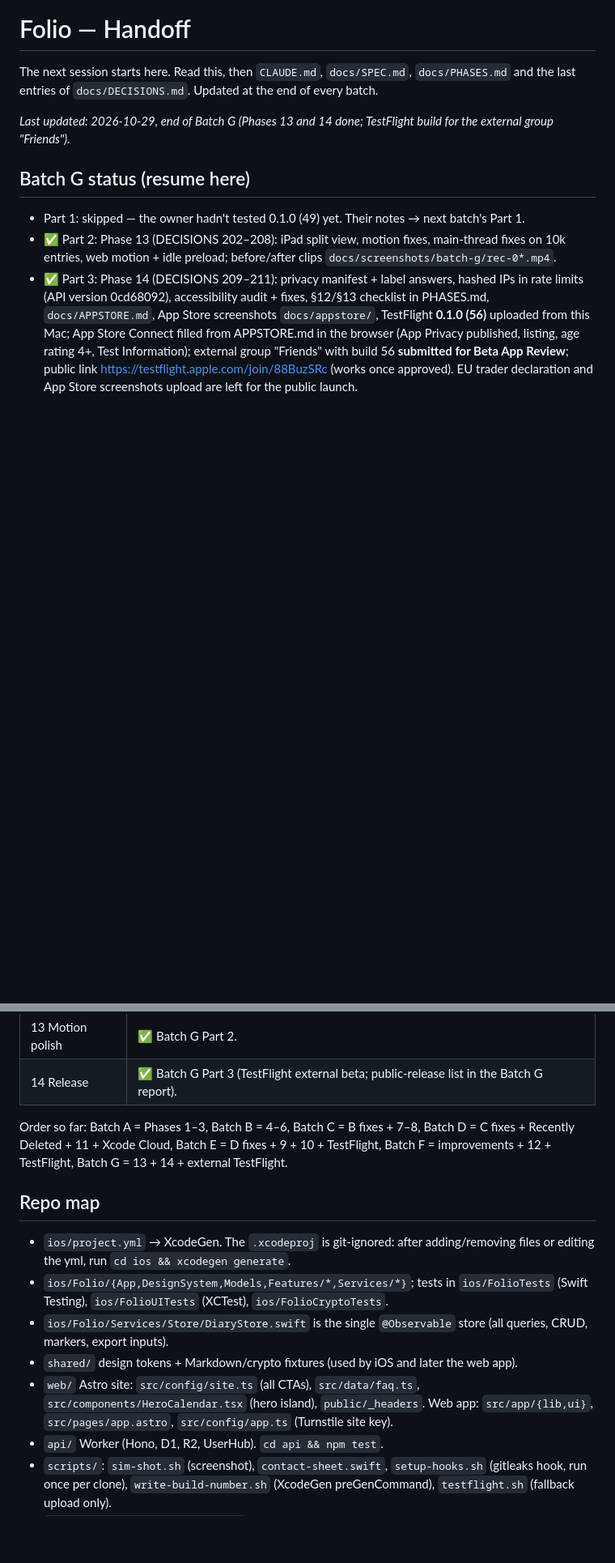
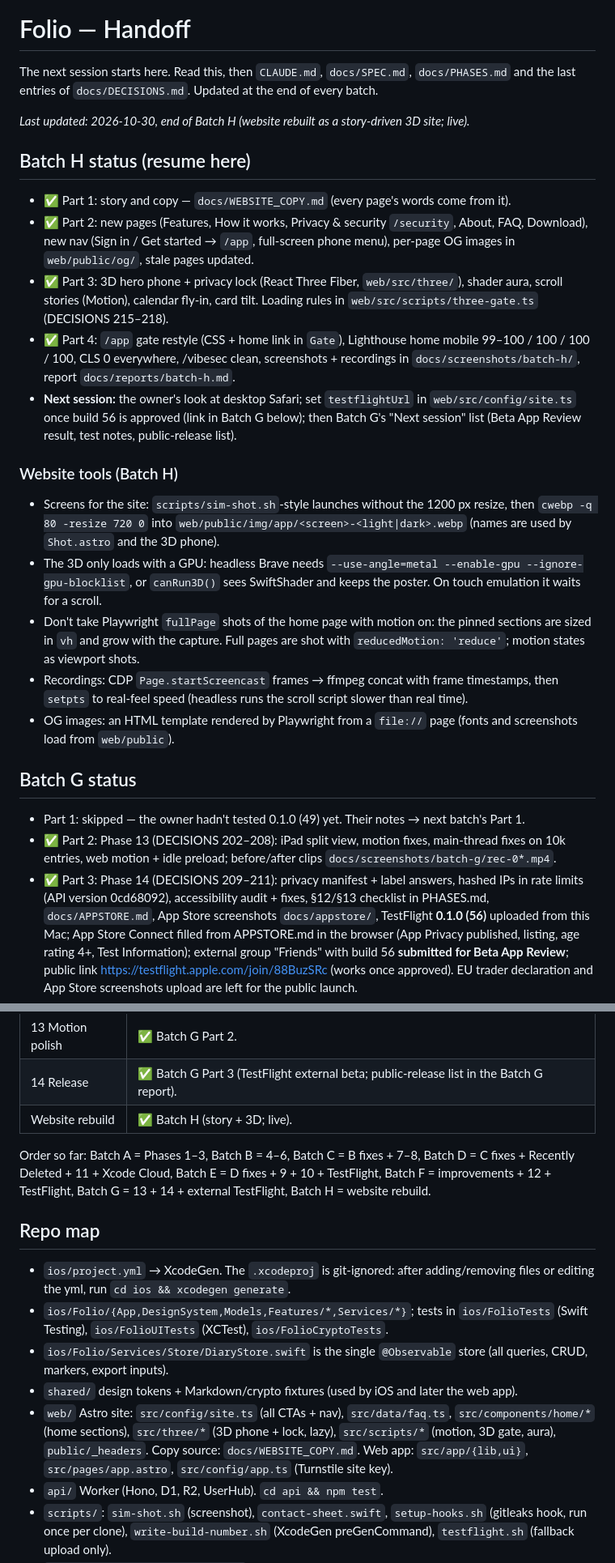
Before and after one commit to Soul-Archive-Limited/folio, a Markdown page: docs/HANDOFF.md, 2 parts joined by grey strips. Shown at 81% size. Rendered like a GitHub page; blank space fills up the shorter version.

Commit message:
Batch H report and HANDOFF: website rebuilt and live (Lighthouse live mobile 100/100/100/100); SPEC §11.2 nav per owner
Co-Authored-By: Claude Opus 5.5 <noreply@anthropic.com>

```diff
--- a/docs/HANDOFF.md
+++ b/docs/HANDOFF.md
@@ -2,9 +2,23 @@
 
 The next session starts here. Read this, then `CLAUDE.md`, `docs/SPEC.md`, `docs/PHASES.md` and the last entries of `docs/DECISIONS.md`. Updated at the end of every batch.
 
-_Last updated: 2026-10-29, end of Batch G (Phases 13 and 14 done; TestFlight build for the external group "Friends")._
+_Last updated: 2026-10-30, end of Batch H (website rebuilt as a story-driven 3D site; live)._
 
-## Batch G status (resume here)
+## Batch H status (resume here)
+- ✅ Part 1: story and copy — `docs/WEBSITE_COPY.md` (every page's words come from it).
+- ✅ Part 2: new pages (Features, How it works, Privacy & security `/security`, About, FAQ, Download), new nav (Sign in / Get started → `/app`, full-screen phone menu), per-page OG images in `web/public/og/`, stale pages updated.
+- ✅ Part 3: 3D hero phone + privacy lock (React Three Fiber, `web/src/three/`), shader aura, scroll stories (Motion), calendar fly-in, card tilt. Loading rules in `web/src/scripts/three-gate.ts` (DECISIONS 215–218).
+- ✅ Part 4: `/app` gate restyle (CSS + home link in `Gate`), Lighthouse home mobile 99–100 / 100 / 100 / 100, CLS 0 everywhere, /vibesec clean, screenshots + recordings in `docs/screenshots/batch-h/`, report `docs/reports/batch-h.md`.
+- **Next session:** the owner's look at desktop Safari; set `testflightUrl` in `web/src/config/site.ts` once build 56 is approved (link in Batch G below); then Batch G's "Next session" list (Beta App Review result, test notes, public-release list).
+
+### Website tools (Batch H)
+- Screens for the site: `scripts/sim-shot.sh`-style launches without the 1200 px resize, then `cwebp -q 80 -resize 720 0` into `web/public/img/app/<screen>-<light|dark>.webp` (names are used by `Shot.astro` and the 3D phone).
+- The 3D only loads with a GPU: headless Brave needs `--use-angle=metal --enable-gpu --ignore-gpu-blocklist`, or `canRun3D()` sees SwiftShader and keeps the poster. On touch emulation it waits for a scroll.
+- Don't take Playwright `fullPage` shots of the home page with motion on: the pinned sections are sized in `vh` and grow with the capture. Full pages are shot with `reducedMotion: 'reduce'`; motion states as viewport shots.
+- Recordings: CDP `Page.startScreencast` frames → ffmpeg concat with frame timestamps, then `setpts` to real-feel speed (headless runs the scroll script slower than real time).
+- OG images: an HTML template rendered by Playwright from a `file://` page (fonts and screenshots load from `web/public`).
+
+## Batch G status
 - Part 1: skipped — the owner hadn't tested 0.1.0 (49) yet. Their notes → next batch's Part 1.
 - ✅ Part 2: Phase 13 (DECISIONS 202–208): iPad split view, motion fixes, main-thread fixes on 10k entries, web motion + idle preload; before/after clips `docs/screenshots/batch-g/rec-0*.mp4`.
 - ✅ Part 3: Phase 14 (DECISIONS 209–211): privacy manifest + label answers, hashed IPs in rate limits (API version 0cd68092), accessibility audit + fixes, §12/§13 checklist in PHASES.md, `docs/APPSTORE.md`, App Store screenshots `docs/appstore/`, TestFlight **0.1.0 (56)** uploaded from this Mac; App Store Connect filled from APPSTORE.md in the browser (App Privacy published, listing, age rating 4+, Test Information); external group "Friends" with build 56 **submitted for Beta App Review**; public link https://testflight.apple.com/join/88BuzSRc (works once approved). EU trader declaration and App Store screenshots upload are left for the public launch.
@@ -37,8 +51,9 @@ _Last updated: 2026-10-29, end of Batch G (Phases 13 and 14 done; TestFlight bui
 | 12 Web app (+ Turnstile) | ✅ Batch F (live at /app; owner's Brave test pending). |
 | 13 Motion polish | ✅ Batch G Part 2. |
 | 14 Release | ✅ Batch G Part 3 (TestFlight external beta; public-release list in the Batch G report). |
+| Website rebuild | ✅ Batch H (story + 3D; live). |
 
-Order so far: Batch A = Phases 1–3, Batch B = 4–6, Batch C = B fixes + 7–8, Batch D = C fixes + Recently Deleted + 11 + Xcode Cloud, Batch E = D fixes + 9 + 10 + TestFlight, Batch F = improvements + 12 + TestFlight, Batch G = 13 + 14 + external TestFlight.
+Order so far: Batch A = Phases 1–3, Batch B = 4–6, Batch C = B fixes + 7–8, Batch D = C fixes + Recently Deleted + 11 + Xcode Cloud, Batch E = D fixes + 9 + 10 + TestFlight, Batch F = improvements + 12 + TestFlight, Batch G = 13 + 14 + external TestFlight, Batch H = website rebuild.
 
 ## Repo map
 
@@ -46,7 +61,7 @@ Order so far: Batch A = Phases 1–3, Batch B = 4–6, Batch C = B fixes + 7–8
 - `ios/Folio/{App,DesignSystem,Models,Features/*,Services/*}`; tests in `ios/FolioTests` (Swift Testing), `ios/FolioUITests` (XCTest), `ios/FolioCryptoTests`.
 - `ios/Folio/Services/Store/DiaryStore.swift` is the single `@Observable` store (all queries, CRUD, markers, export inputs).
 - `shared/` design tokens + Markdown/crypto fixtures (used by iOS and later the web app).
-- `web/` Astro site: `src/config/site.ts` (all CTAs), `src/data/faq.ts`, `src/components/HeroCalendar.tsx` (hero island), `public/_headers`. Web app: `src/app/{lib,ui}`, `src/pages/app.astro`, `src/config/app.ts` (Turnstile site key).
+- `web/` Astro site: `src/config/site.ts` (all CTAs + nav), `src/data/faq.ts`, `src/components/home/*` (home sections), `src/three/*` (3D phone + lock, lazy), `src/scripts/*` (motion, 3D gate, aura), `public/_headers`. Copy source: `docs/WEBSITE_COPY.md`. Web app: `src/app/{lib,ui}`, `src/pages/app.astro`, `src/config/app.ts` (Turnstile site key).
 - `api/` Worker (Hono, D1, R2, UserHub). `cd api && npm test`.
 - `scripts/`: `sim-shot.sh` (screenshot), `contact-sheet.swift`, `setup-hooks.sh` (gitleaks hook, run once per clone), `write-build-number.sh` (XcodeGen preGenCommand), `testflight.sh` (fallback upload only).
 - `ios/ci_scripts/ci_post_clone.sh`: Xcode Cloud installs XcodeGen and generates the project.
```
Also changed, not shown: docs/SPEC.md (+1 -1 lines), docs/reports/batch-h.md (added, +60 -0 lines).
